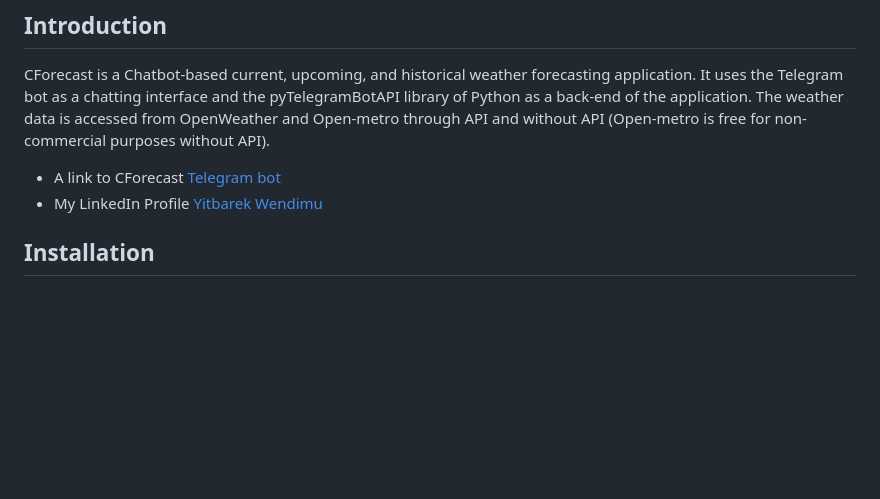
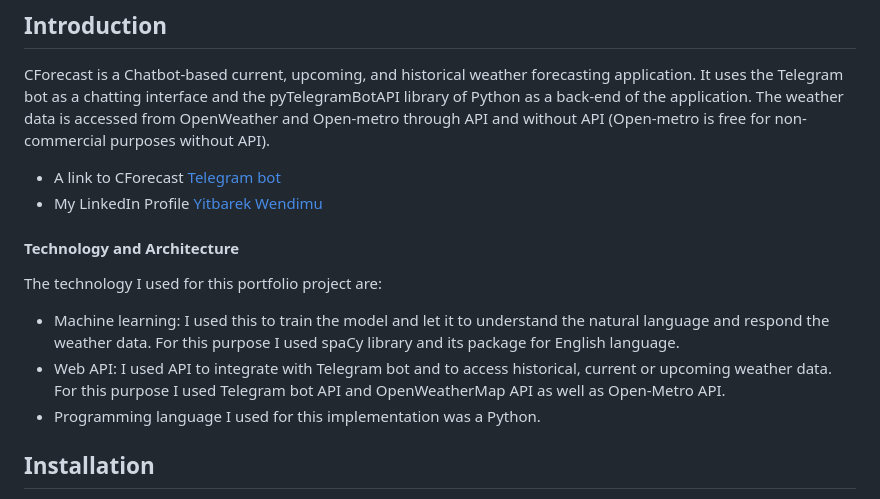
Before and after one commit to yitbehisbro/CForecast, a Markdown page: README.md, the part around the change. Rendered like a GitHub page; blank space fills up the shorter version.

Commit message:
Content added to #Technology and Architecture

```diff
--- a/README.md
+++ b/README.md
@@ -6,6 +6,12 @@ CForecast is a Chatbot-based current, upcoming, and historical weather forecasti
 
 - A link to CForecast <a href="https://t.me/CForecastBot" target="_blank" >Telegram bot</a>
 - My LinkedIn Profile <a href="https://www.linkedin.com/in/yitbewendimu" target="_blank" >Yitbarek Wendimu</a>
+#### Technology and Architecture
+The technology I used for this portfolio project are:
+- Machine learning: I used this to train the model and let it to understand the natural language and respond the weather data. For this purpose I used spaCy library and its package for English language.
+- Web API: I used API to integrate with Telegram bot and to access historical, current or upcoming weather data. For this purpose I used Telegram bot API and OpenWeatherMap API as well as Open-Metro API.
+- Programming language I used for this implementation was a Python.
+
 
 ## Installation
 - Clone the repo: <code>git clone https://github.com/yitbehisbro/CForecast.git</code>
```
